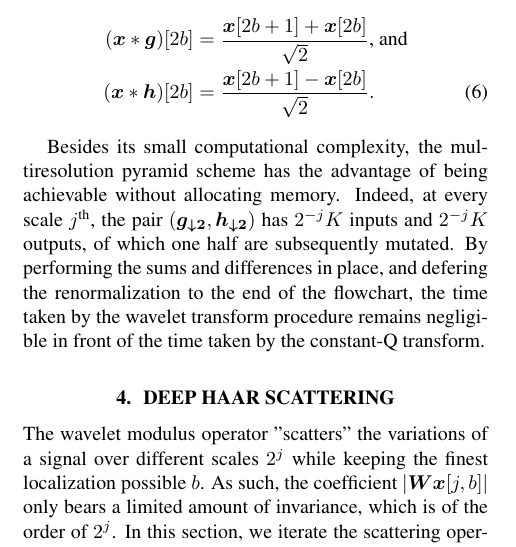
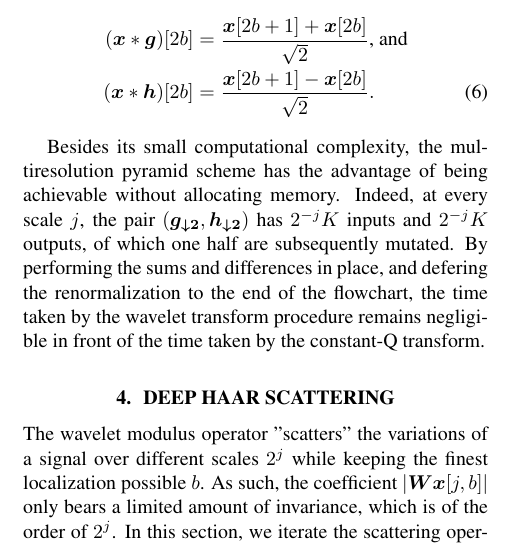
Before and after one commit to crm313/ISMIR2016, a LaTeX paper (WaveletScatteringISMIR2016.tex): part of one column of page 3 of 5, cut so that both start at the same text. Compiled offline with pdfLaTeX.

Commit message:
minor fix

```diff
--- a/WaveletScatteringISMIR2016.tex
+++ b/WaveletScatteringISMIR2016.tex
@@ -425,7 +423,7 @@ renormalization constant:
 
 Besides its small computational complexity, the multiresolution pyramid
 scheme has the advantage of being achievable without allocating memory.
-Indeed, at every scale $j^\textrm{th}$, the pair
+Indeed, at every scale $j$, the pair
 $(\boldsymbol{g_{\downarrow 2}}, \boldsymbol{h_{\downarrow 2}})$
 has $2^{-j} K$ inputs and $2^{-j} K$ outputs, of which one half are
 subsequently mutated.
```
Also changed, not shown: WaveletScatteringISMIR2016.pdf, WaveletScatteringISMIR2016.tex (2 more changed lines), 3 other files.
